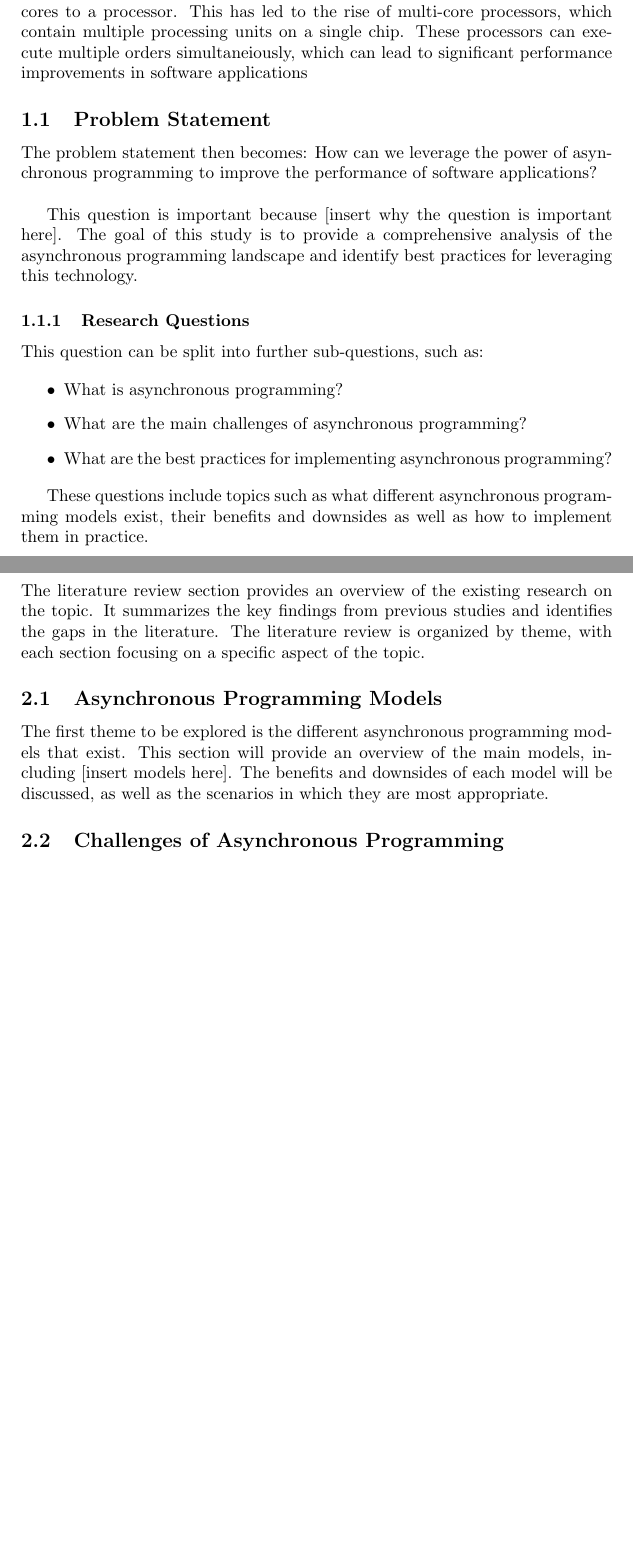
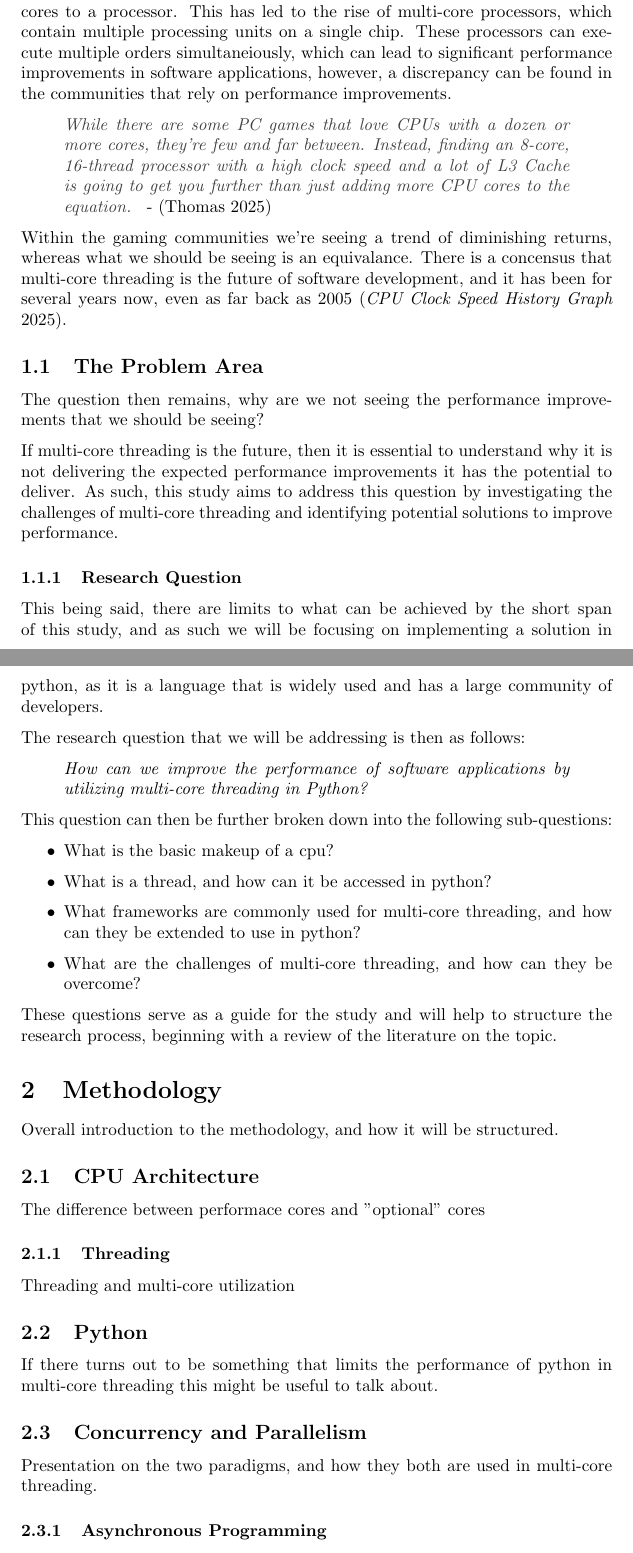
Before and after one commit to X1las/AsSynergy, a LaTeX paper (report/main.tex): two parts of pages 4 and 5 of 6 before the commit and two parts of pages 4 and 5 of 7 after it, joined at a grey line, cut so that both start at the same text, the shorter picture padded with empty space. Compiled offline with pdfLaTeX.

Commit message:
added thread test and addition report content

```diff
--- a/report/main.tex
+++ b/report/main.tex
@@ -5,11 +5,12 @@
     style=apa,
     citestyle=authoryear
 ]{biblatex}
+\setlength{\bibitemsep}{0.5em}
+\addbibresource{references.bib}
+\usepackage{parskip}
+\usepackage{xcolor}
 
-\addbibresource{references.bib}
-
-
-\title{Multi-core Synergy: A Study in performance improvements utilizing multi-core threading in python}
+\title{Multi-core Synergy: A Study of performance improvements utilizing multi-core threading in python}
 \author{J. Wolffrom}
 \date{\today}
 
@@ -36,2 +40,4 @@ However, this trend has slowed down in recent years, as the physical limitations
 \end{quote}
 
+As a result, the focus has shifted from increasing clock speeds to adding more cores to a processor. This has led to the rise of multi-core processors, which contain multiple processing units on a single chip.
+These processors can execute multiple orders simultaneiously, which can lead to significant performance improvements in software applications, however, a discrepancy can be found in the communities that rely on performance improvements.
@@ -39,34 +44,59 @@ This is a testament most experts agreen on, as seen in
 
-As a result, the focus has shifted from increasing clock speeds to adding more cores to a processor. This has led to the rise of multi-core processors, which contain multiple processing units on a single chip.
-These processors can execute multiple orders simultaneiously, which can lead to significant performance improvements in software applications
+\begin{quote}
+    \textit{\textcolor{darkgray}{While there are some PC games that love CPUs with a dozen or more cores, they’re few and far between.
+    Instead, finding an 8-core, 16-thread processor with a high clock speed and a lot of L3 Cache is going to get you further than just adding more CPU cores to the equation. }}
+    - \parencite{Thomas2025}
+\end{quote}
 
-\subsection{Problem Statement}
+Within the gaming communities we're seeing a trend of diminishing returns, whereas what we should be seeing is an equivalance. There is a concensus that multi-core threading is the future of software development, and it has been for several years now, even as far back as 2005 \parencite{mscodes}.
 
-The problem statement then becomes: How can we leverage the power of asynchronous programming to improve the performance of software applications?
-\newline
+\subsection{The Problem Area}
 
-This question is important because [insert why the question is important here]. The goal of this study is to provide a comprehensive analysis of the asynchronous programming landscape and identify best practices for leveraging this technology.
+The question then remains, why are we not seeing the performance improvements that we should be seeing?
 
-\subsubsection{Research Questions}
+If multi-core threading is the future, then it is essential to understand why it is not delivering the expected performance improvements it has the potential to deliver.
+As such, this study aims to address this question by investigating the challenges of multi-core threading and identifying potential solutions to improve performance.
 
-This question can be split into further sub-questions, such as:
+\subsubsection{Research Question}
+
+This being said, there are limits to what can be achieved by the short span of this study, and as such we will be focusing on implementing a solution in python,
+as it is a language that is widely used and has a large community of developers.
+
+The research question that we will be addressing is then as follows:
+
+\begin{quote}
+    \textit{How can we improve the performance of software applications by utilizing multi-core threading in Python?}
+\end{quote}
+
+This question can then be further broken down into the following sub-questions:
 
 \begin{itemize}
-    \item What is asynchronous programming?
-    \item What are the main challenges of asynchronous programming?
-    \item What are the best practices for implementing asynchronous programming?
+    \item What is the basic makeup of a cpu?
+    \item What is a thread, and how can it be accessed in python?
+    \item What frameworks are commonly used for multi-core threading, and how can they be extended to use in python?
+    \item What are the challenges of multi-core threading, and how can they be overcome?
 \end{itemize}
 
-These questions include topics such as what different asynchronous programming models exist, their benefits and downsides as well as how to implement them in practice.
+These questions serve as a guide for the study and will help to structure the research process, beginning with a review of the literature on the topic.
 
-\section{Literature Review}
+\section{Methodology}
 
-The literature review section provides an overview of the existing research on the topic. It summarizes the key findings from previous studies and identifies the gaps in the literature. The literature review is organized by theme, with each section focusing on a specific aspect of the topic.
+Overall introduction to the methodology, and how it will be structured.
 
-\subsection{Asynchronous Programming Models}
+\subsection{CPU Architecture}
 
-The first theme to be explored is the different asynchronous programming models that exist. This section will provide an overview of the main models, including [insert models here]. The benefits and downsides of each model will be discussed, as well as the scenarios in which they are most appropriate.
+The difference between performace cores and "optional" cores
 
-\subsection{Challenges of Asynchronous Programming}
+\subsubsection{Threading}
 
+Threading and multi-core utilization
 
+\subsection{Python}
+
+If there turns out to be something that limits the performance of python in multi-core threading this might be useful to talk about.
+
+\subsection{Concurrency and Parallelism}
+
+Presentation on the two paradigms, and how they both are used in multi-core threading.
+
+\subsubsection{Asynchronous Programming}
```
Also changed, not shown: report/references.bib (+8 -0 lines), report/main.tex (30 more changed lines), 1 other file.
